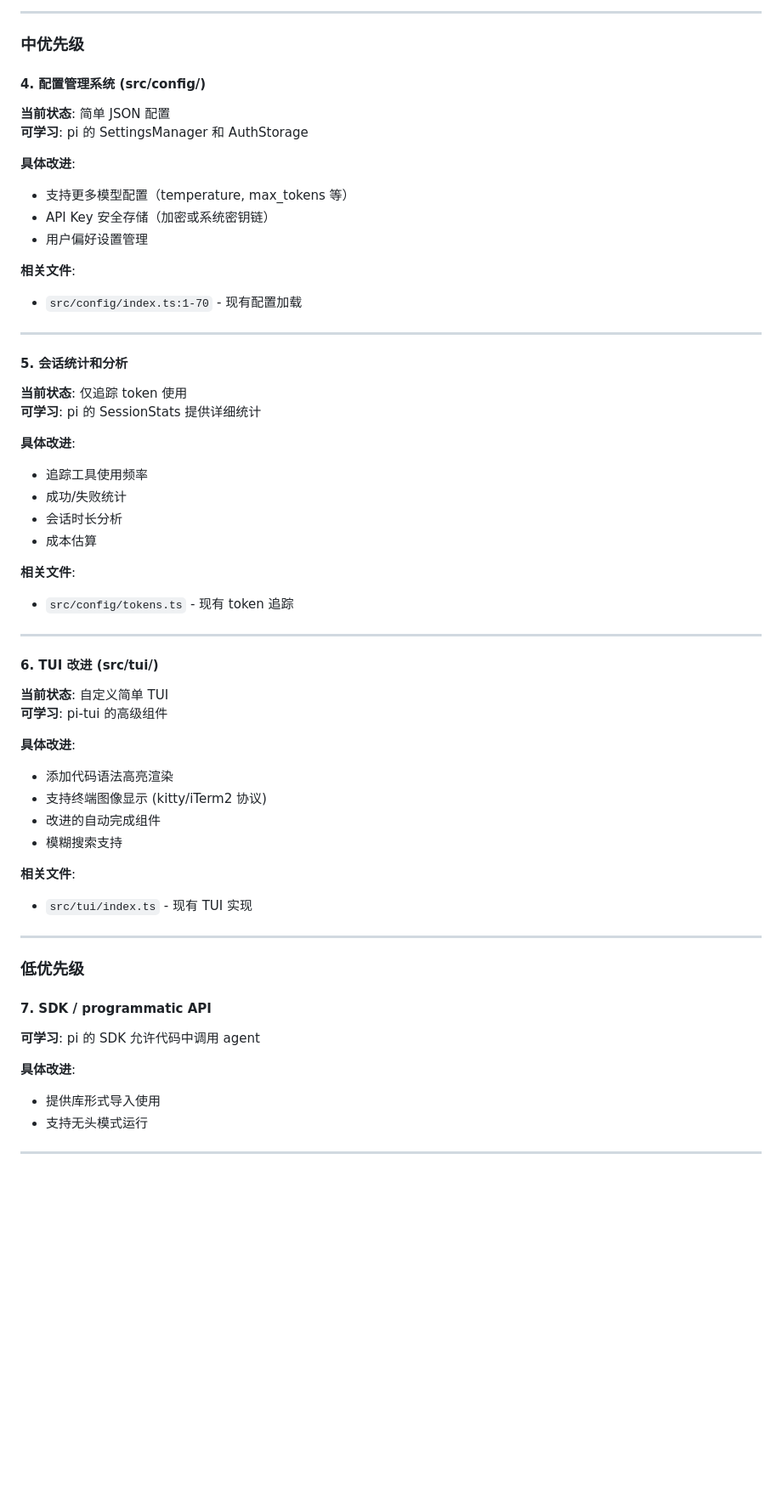
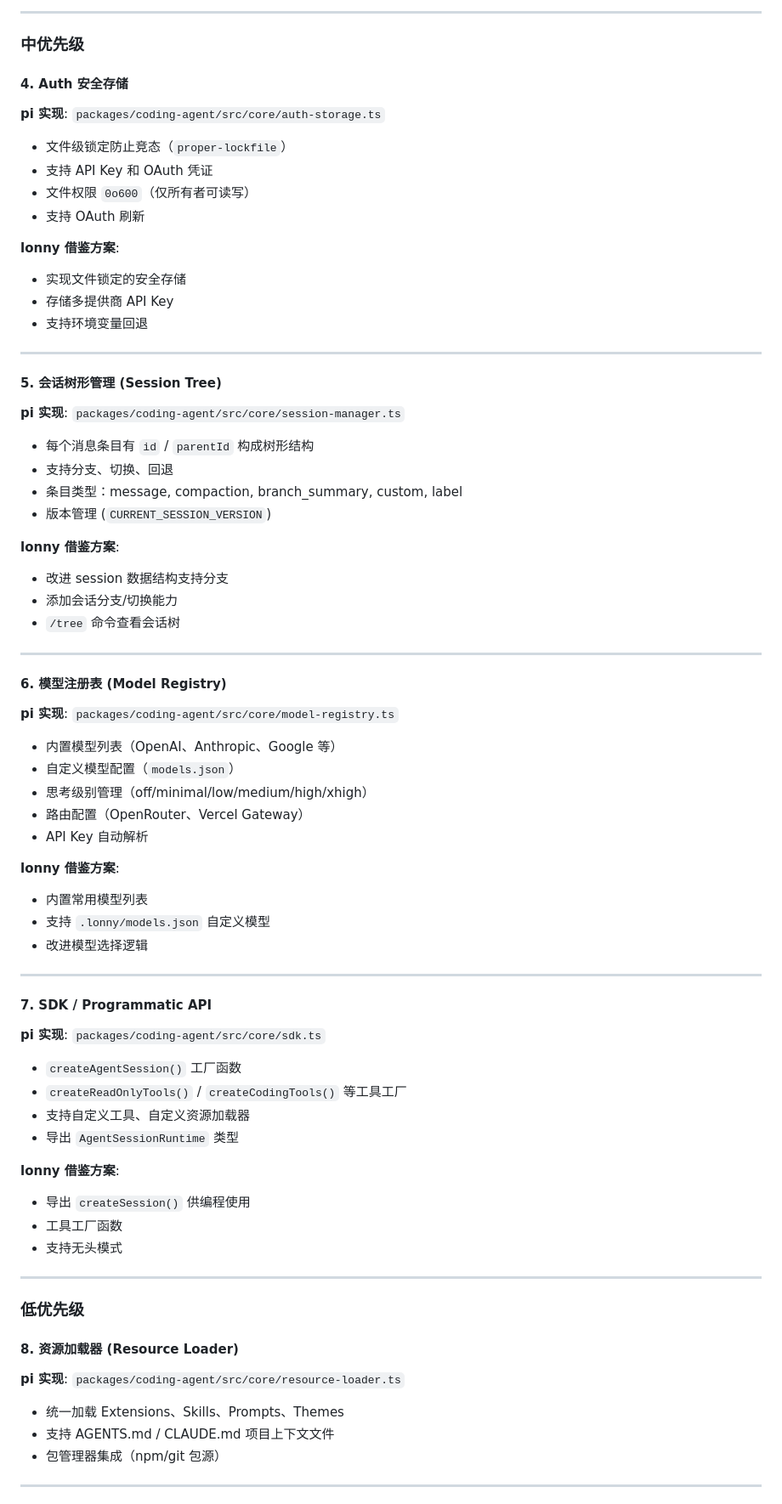
Before and after one commit to as3long/lonny-agent, a Markdown page: .lonny/learn-from-pi.md, the part around one of its changes. Shown at 85% size. Drawn GitHub-style; blank space fills up the shorter version.

Commit message:
docs: update learn-from-pi plan with detailed architecture analysis

```diff
--- a/.lonny/learn-from-pi.md
+++ b/.lonny/learn-from-pi.md
@@ -62,58 +74,70 @@
 
 ### 中优先级
 
-#### 4. 配置管理系统 (src/config/)
-**当前状态**: 简单 JSON 配置
-**可学习**: pi 的 SettingsManager 和 AuthStorage
+#### 4. Auth 安全存储
+**pi 实现**: `packages/coding-agent/src/core/auth-storage.ts`
+- 文件级锁定防止竞态（`proper-lockfile`）
+- 支持 API Key 和 OAuth 凭证
+- 文件权限 `0o600`（仅所有者可读写）
+- 支持 OAuth 刷新
 
-**具体改进**:
-- 支持更多模型配置（temperature, max_tokens 等）
-- API Key 安全存储（加密或系统密钥链）
-- 用户偏好设置管理
-
-**相关文件**:
-- `src/config/index.ts:1-70` - 现有配置加载
+**lonny 借鉴方案**:
+- 实现文件锁定的安全存储
+- 存储多提供商 API Key
+- 支持环境变量回退
 
 ---
 
-#### 5. 会话统计和分析
-**当前状态**: 仅追踪 token 使用
-**可学习**: pi 的 SessionStats 提供详细统计
+#### 5. 会话树形管理 (Session Tree)
+**pi 实现**: `packages/coding-agent/src/core/session-manager.ts`
+- 每个消息条目有 `id` / `parentId` 构成树形结构
+- 支持分支、切换、回退
+- 条目类型：message, compaction, branch_summary, custom, label
+- 版本管理 (`CURRENT_SESSION_VERSION`)
 
-**具体改进**:
-- 追踪工具使用频率
-- 成功/失败统计
-- 会话时长分析
-- 成本估算
-
-**相关文件**:
-- `src/config/tokens.ts` - 现有 token 追踪
+**lonny 借鉴方案**:
+- 改进 session 数据结构支持分支
+- 添加会话分支/切换能力
+- `/tree` 命令查看会话树
 
 ---
 
-#### 6. TUI 改进 (src/tui/)
-**当前状态**: 自定义简单 TUI
-**可学习**: pi-tui 的高级组件
+#### 6. 模型注册表 (Model Registry)
+**pi 实现**: `packages/coding-agent/src/core/model-registry.ts`
+- 内置模型列表（OpenAI、Anthropic、Google 等）
+- 自定义模型配置（`models.json`）
+- 思考级别管理（off/minimal/low/medium/high/xhigh）
+- 路由配置（OpenRouter、Vercel Gateway）
+- API Key 自动解析
 
-**具体改进**:
-- 添加代码语法高亮渲染
-- 支持终端图像显示 (kitty/iTerm2 协议)
-- 改进的自动完成组件
-- 模糊搜索支持
+**lonny 借鉴方案**:
+- 内置常用模型列表
+- 支持 `.lonny/models.json` 自定义模型
+- 改进模型选择逻辑
 
-**相关文件**:
-- `src/tui/index.ts` - 现有 TUI 实现
+---
+
+#### 7. SDK / Programmatic API
+**pi 实现**: `packages/coding-agent/src/core/sdk.ts`
+- `createAgentSession()` 工厂函数
+- `createReadOnlyTools()` / `createCodingTools()` 等工具工厂
+- 支持自定义工具、自定义资源加载器
+- 导出 `AgentSessionRuntime` 类型
+
+**lonny 借鉴方案**:
+- 导出 `createSession()` 供编程使用
+- 工具工厂函数
+- 支持无头模式
 
 ---
 
 ### 低优先级
 
-#### 7. SDK /  programmatic API
-**可学习**: pi 的 SDK 允许代码中调用 agent
-
-**具体改进**:
-- 提供库形式导入使用
-- 支持无头模式运行
+#### 8. 资源加载器 (Resource Loader)
+**pi 实现**: `packages/coding-agent/src/core/resource-loader.ts`
+- 统一加载 Extensions、Skills、Prompts、Themes
+- 支持 AGENTS.md / CLAUDE.md 项目上下文文件
+- 包管理器集成（npm/git 包源）
 
 ---
 
```
Also changed, not shown: other parts of .lonny/learn-from-pi.md (+114 -62 lines).
